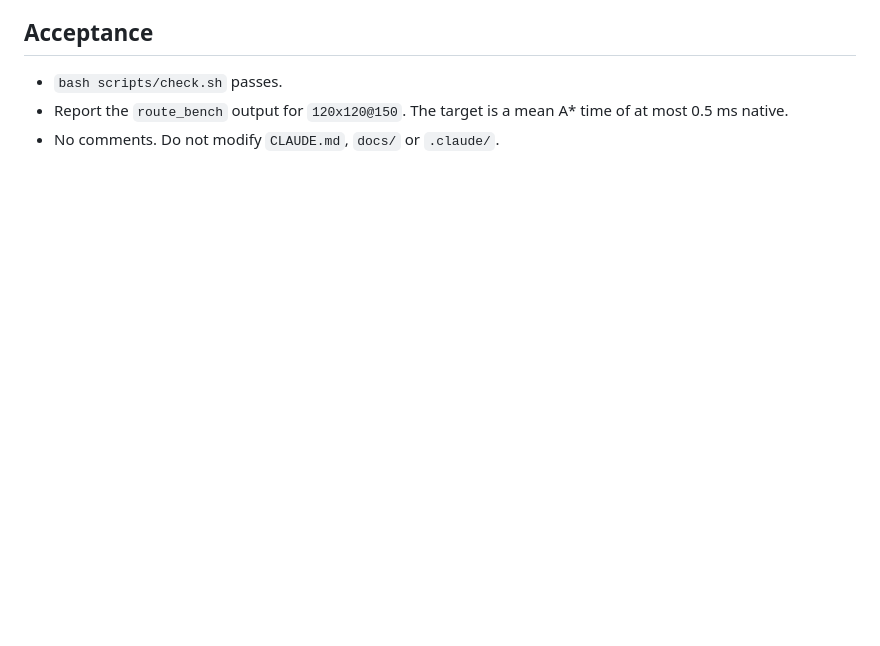
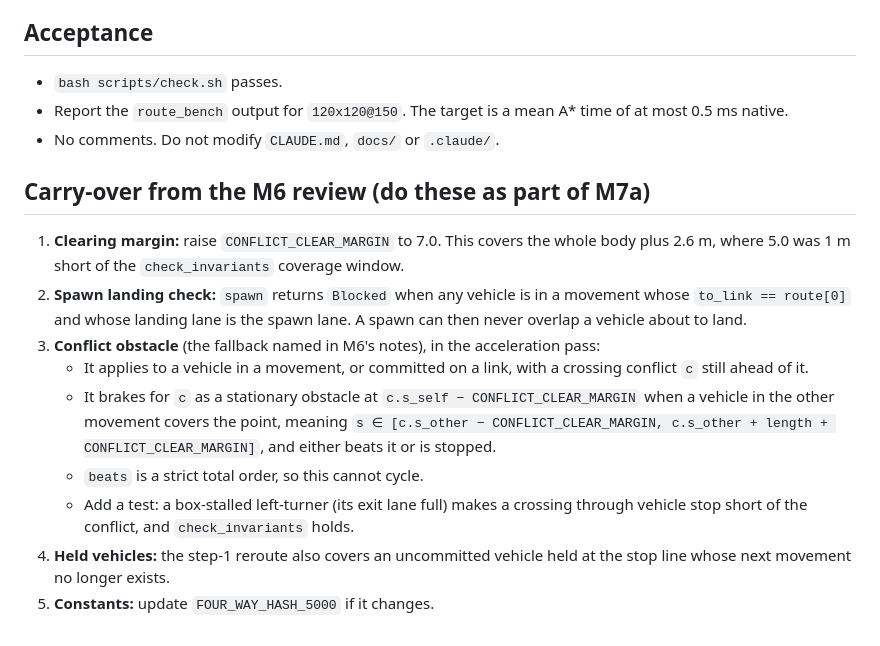
Before and after one commit to jnebab/trapiks-game, a Markdown page: docs/milestones/M7a.md, the part around the change. Rendered like a GitHub page; blank space fills up the shorter version.

Commit message:
M7a spec: carry-over items from the M6 review
Co-Authored-By: Claude Opus 5.5 <noreply@anthropic.com>
Claude-Session: https://claude.ai/code/session_01Xa4DB2oTHGcGnzG3WYo1Yk

```diff
--- a/docs/milestones/M7a.md
+++ b/docs/milestones/M7a.md
@@ -143,3 +143,15 @@ This replaces M5's despawn. It is checked in step 1 (the junction prefetch pass)
 - `bash scripts/check.sh` passes.
 - Report the `route_bench` output for `120x120@150`. The target is a mean A* time of at most 0.5 ms native.
 - No comments. Do not modify `CLAUDE.md`, `docs/` or `.claude/`.
+
+## Carry-over from the M6 review (do these as part of M7a)
+
+1. **Clearing margin:** raise `CONFLICT_CLEAR_MARGIN` to 7.0. This covers the whole body plus 2.6 m, where 5.0 was 1 m short of the `check_invariants` coverage window.
+2. **Spawn landing check:** `spawn` returns `Blocked` when any vehicle is in a movement whose `to_link == route[0]` and whose landing lane is the spawn lane. A spawn can then never overlap a vehicle about to land.
+3. **Conflict obstacle** (the fallback named in M6's notes), in the acceleration pass:
+   - It applies to a vehicle in a movement, or committed on a link, with a crossing conflict `c` still ahead of it.
+   - It brakes for `c` as a stationary obstacle at `c.s_self − CONFLICT_CLEAR_MARGIN` when a vehicle in the other movement covers the point, meaning `s ∈ [c.s_other − CONFLICT_CLEAR_MARGIN, c.s_other + length + CONFLICT_CLEAR_MARGIN]`, and either beats it or is stopped.
+   - `beats` is a strict total order, so this cannot cycle.
+   - Add a test: a box-stalled left-turner (its exit lane full) makes a crossing through vehicle stop short of the conflict, and `check_invariants` holds.
+4. **Held vehicles:** the step-1 reroute also covers an uncommitted vehicle held at the stop line whose next movement no longer exists.
+5. **Constants:** update `FOUR_WAY_HASH_5000` if it changes.
```
